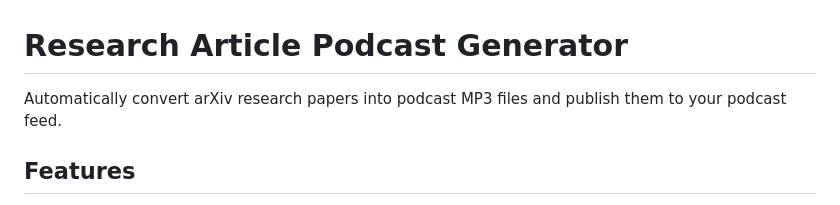
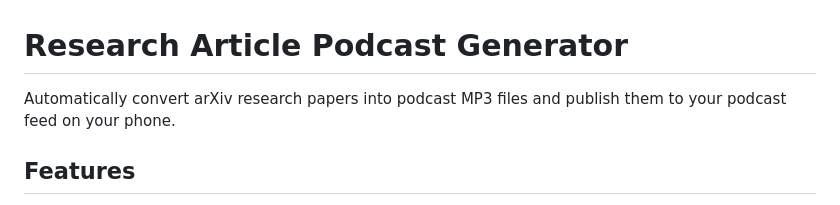
Before and after one commit to nathanpalamuttam/Research-Articles-to-Podcast, a Markdown page: README.md, the part around the change. GitHub-like rendering.

Commit message:
Enhance README description for podcast feed
Updated README to specify podcast feed accessibility on mobile.

```diff
--- a/README.md
+++ b/README.md
@@ -1,6 +1,6 @@
 # Research Article Podcast Generator
 
-Automatically convert arXiv research papers into podcast MP3 files and publish them to your podcast feed.
+Automatically convert arXiv research papers into podcast MP3 files and publish them to your podcast feed on your phone.
 
 ## Features
 
```
